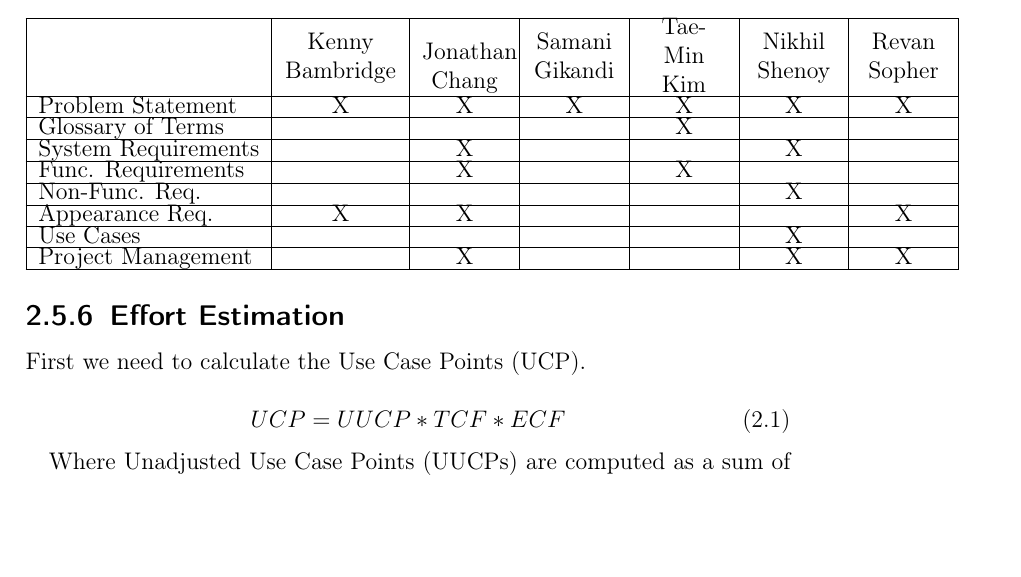
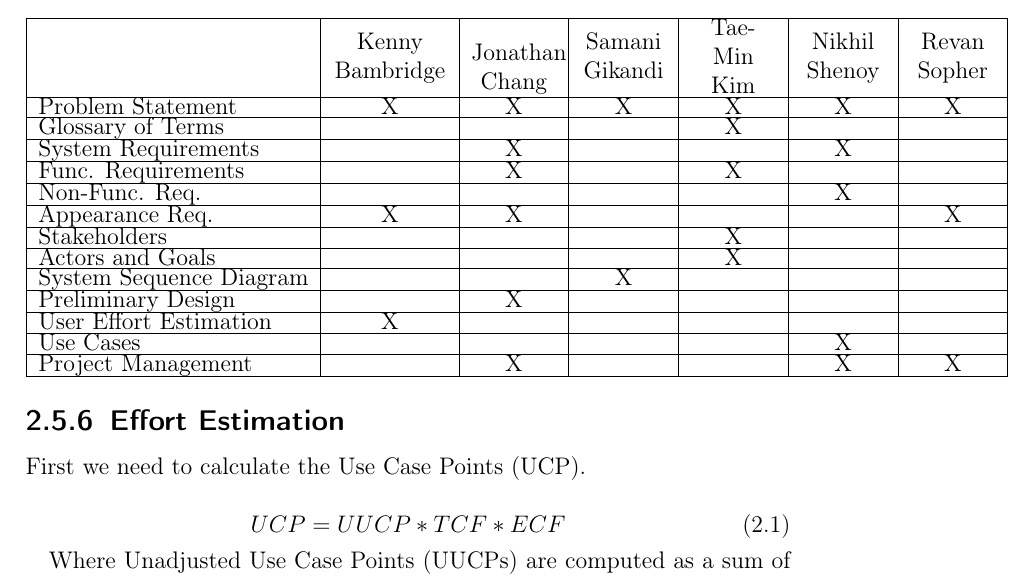
Before and after one commit to revan/HeartRateAdjuster, a LaTeX document (report.tex): part of page 42 of 47, cut so that both start at the same text, the shorter picture padded with empty space. Compiled offline with pdfLaTeX.

Commit message:
added individual contributions

```diff
--- a/report.tex
+++ b/report.tex
@@ -655,6 +655,11 @@ The getHeartRate case is similar to the getStatistics case, but it allows the us
 			Func. Requirements	&				&		X		&				&		X	&				&		\\ \hline
 			Non-Func. Req.		&				&				&				&			&		X		&		\\ \hline
 			Appearance Req.		&		X		&		X		&				&			&				&		X\\ \hline
+			Stakeholders		&				&				&				&		X	&				&		 \\ \hline
+			Actors and Goals	&				&				&				&		X	&				&		 \\ \hline
+			System Sequence Diagram &				&				&		X		&			&				&		 \\ \hline
+			Preliminary Design	&				&		X		&				&			&				&		 \\ \hline
+			User Effort Estimation  &		X		&				&				&			&				&		 \\ \hline
 			Use Cases		&				&				&				&			&		X		&		 \\ \hline
 			Project Management	&				&		X		&				&			&		X		&		X\\ \hline
 	\end{tabular}
```
Also changed, not shown: report.pdf, 1 other file.
